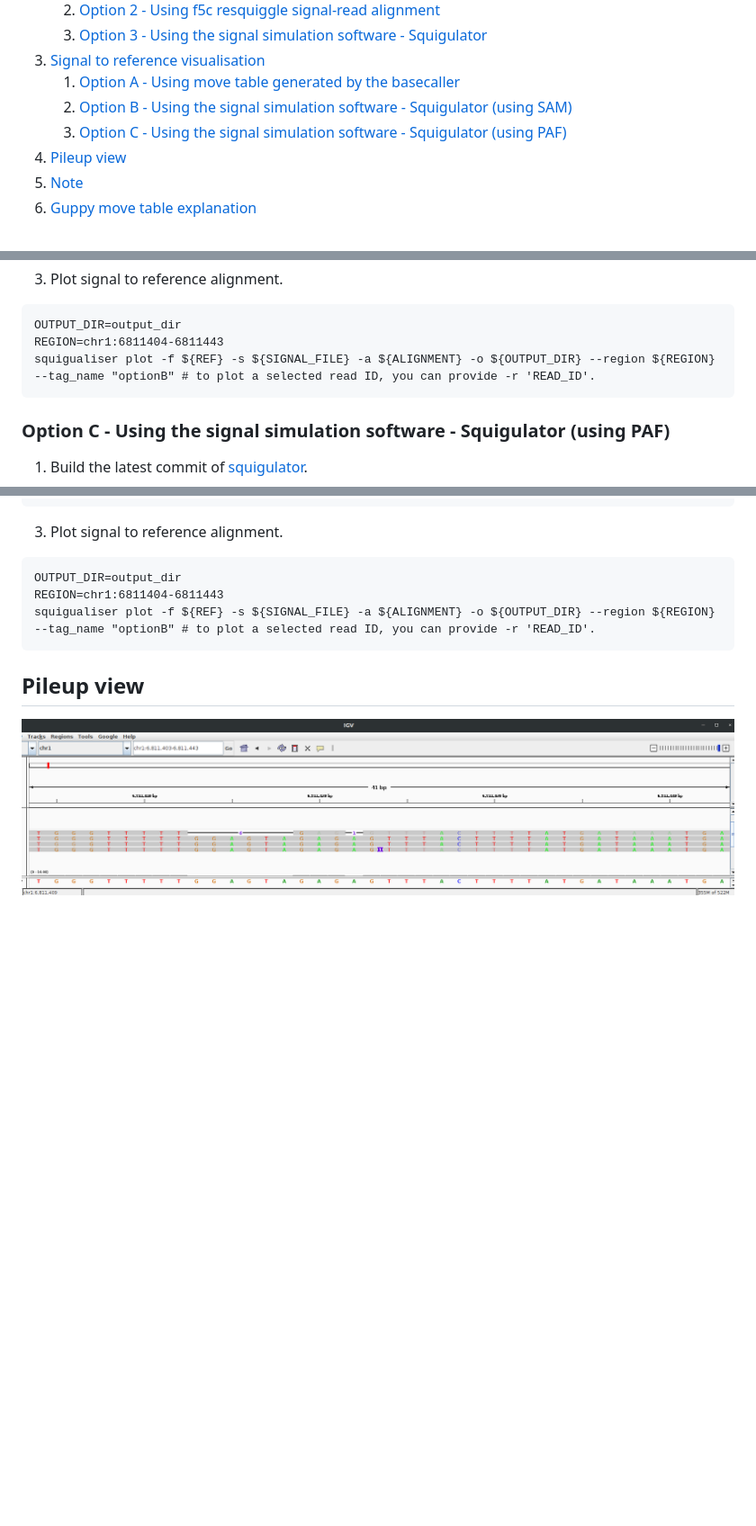
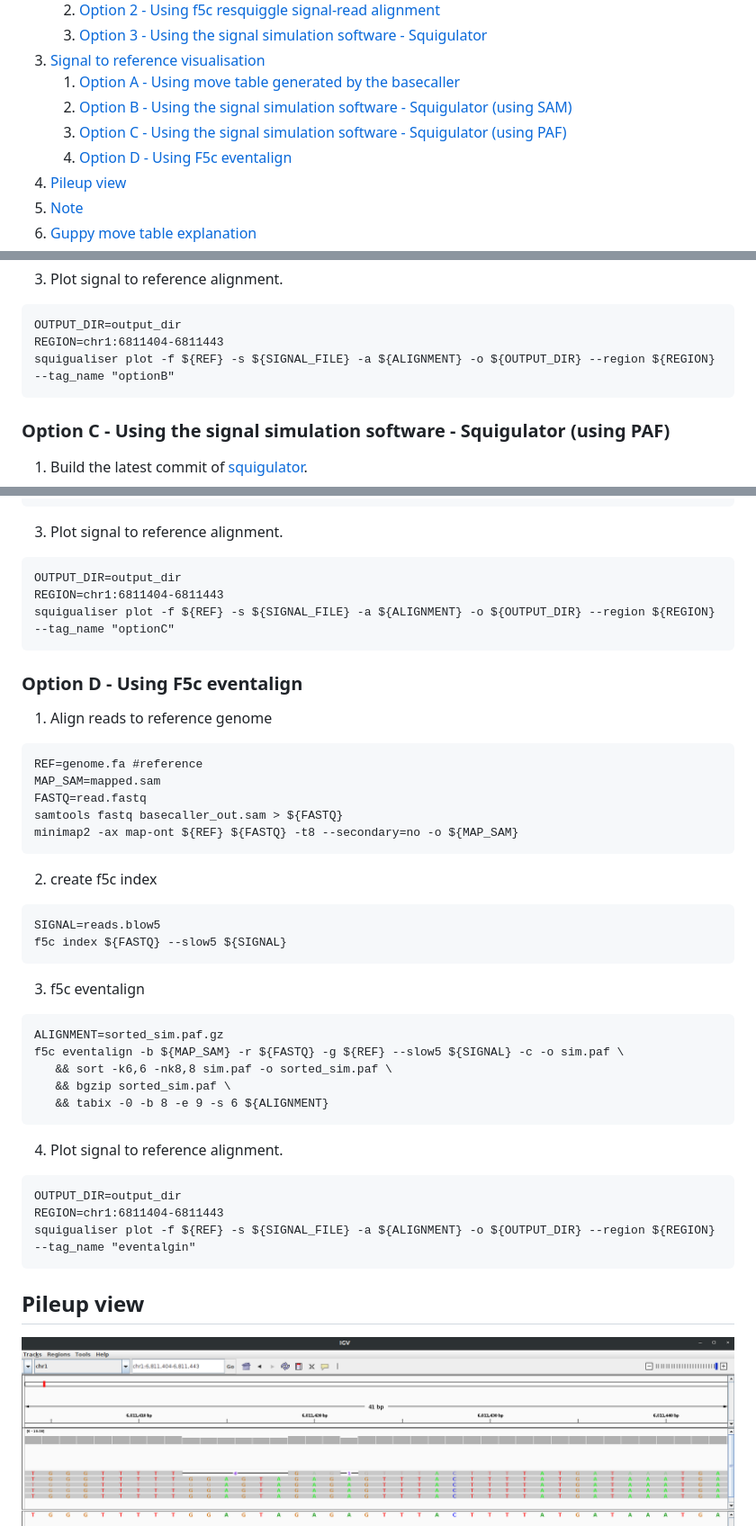
Before and after one commit to hiruna72/squigualiser, a Markdown page: README.md, 3 parts joined by grey strips. Shown: that part at 90% size. Drawn GitHub-style; pictures changed too: docs/figures/igv.png; blank space fills up the shorter version.

Commit message:
f5c eventalign plots supported

`````diff
--- a/README.md
+++ b/README.md
@@ -19,6 +19,7 @@ A simple tool to Visualise nanopore raw signal-base alignment
    1. [Option A - Using move table generated by the basecaller](#option-a---using-move-table-generated-by-the-basecaller)
    2. [Option B - Using the signal simulation software - Squigulator (using SAM)](#option-b---using-the-signal-simulation-software---squigulator-using-sam)
    3. [Option C - Using the signal simulation software - Squigulator (using PAF)](#option-c---using-the-signal-simulation-software----squigulator-using-paf)
+   4. [Option D - Using F5c eventalign](##option-c---using-f5c-eventalign)
 4. [Pileup view](#pileup-view)
 5. [Note](#note)
 6. [Guppy move table explanation](#guppy-move-table-explanation)
@@ -210,7 +211,7 @@ squigulator -x dna-r10-prom ${REF} -o ${SIGNAL_FILE} -a sim.sam -n ${NUM_READS}
 ````
 OUTPUT_DIR=output_dir
 REGION=chr1:6811404-6811443
-squigualiser plot -f ${REF} -s ${SIGNAL_FILE} -a ${ALIGNMENT} -o ${OUTPUT_DIR} --region ${REGION} --tag_name "optionB" # to plot a selected read ID, you can provide -r 'READ_ID'.
+squigualiser plot -f ${REF} -s ${SIGNAL_FILE} -a ${ALIGNMENT} -o ${OUTPUT_DIR} --region ${REGION} --tag_name "optionB"
 ````
 
 ### Option C - Using the signal simulation software  - Squigulator (using PAF)
@@ -233,7 +234,36 @@ squigulator -x dna-r10-prom ${REF} -o ${SIGNAL_FILE} --paf-ref -c sim.paf -n ${N
 ````
 OUTPUT_DIR=output_dir
 REGION=chr1:6811404-6811443
-squigualiser plot -f ${REF} -s ${SIGNAL_FILE} -a ${ALIGNMENT} -o ${OUTPUT_DIR} --region ${REGION} --tag_name "optionB" # to plot a selected read ID, you can provide -r 'READ_ID'.
+squigualiser plot -f ${REF} -s ${SIGNAL_FILE} -a ${ALIGNMENT} -o ${OUTPUT_DIR} --region ${REGION} --tag_name "optionC"
+````
+
+### Option D - Using F5c eventalign
+1. Align reads to reference genome
+```
+REF=genome.fa #reference
+MAP_SAM=mapped.sam
+FASTQ=read.fastq
+samtools fastq basecaller_out.sam > ${FASTQ}
+minimap2 -ax map-ont ${REF} ${FASTQ} -t8 --secondary=no -o ${MAP_SAM}
+```
+2. create f5c index
+```
+SIGNAL=reads.blow5
+f5c index ${FASTQ} --slow5 ${SIGNAL}
+```
+3. f5c eventalign
+```
+ALIGNMENT=sorted_sim.paf.gz
+f5c eventalign -b ${MAP_SAM} -r ${FASTQ} -g ${REF} --slow5 ${SIGNAL} -c -o sim.paf \
+   && sort -k6,6 -nk8,8 sim.paf -o sorted_sim.paf \
+   && bgzip sorted_sim.paf \
+   && tabix -0 -b 8 -e 9 -s 6 ${ALIGNMENT}
+```
+4. Plot signal to reference alignment.
+````
+OUTPUT_DIR=output_dir
+REGION=chr1:6811404-6811443
+squigualiser plot -f ${REF} -s ${SIGNAL_FILE} -a ${ALIGNMENT} -o ${OUTPUT_DIR} --region ${REGION} --tag_name "eventalgin"
 ````
 
 ## Pileup view
`````
Also changed, not shown: 13 other files.
